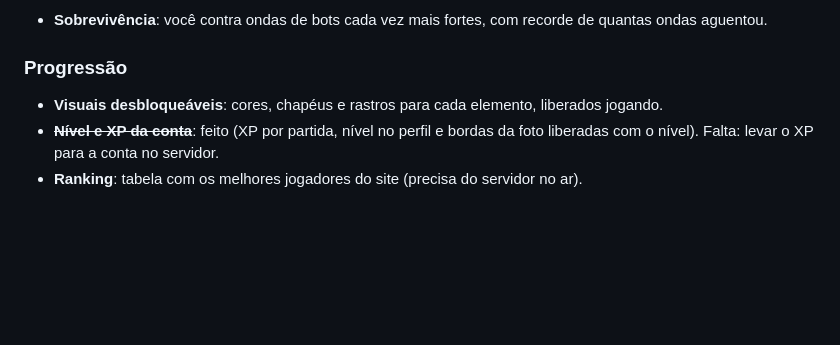
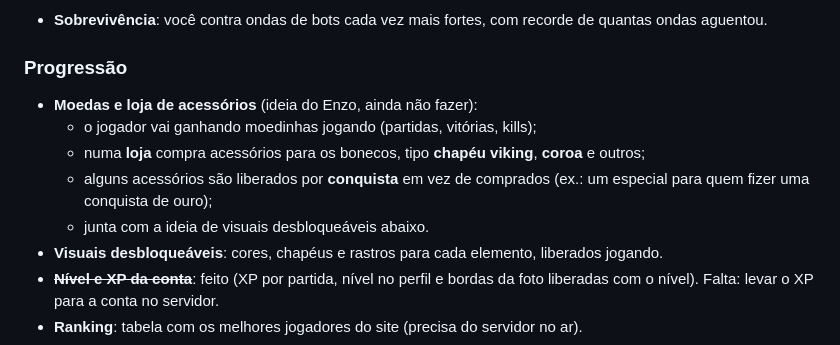
Before and after one commit to Enzooouu/jogo, a Markdown page: docs/IDEIAS.md, the part around the change. Drawn GitHub-style; blank space fills up the shorter version.

Commit message:
Ideias: moedas e loja de acessórios (chapéu viking, coroa), alguns liberados por conquista

```diff
--- a/docs/IDEIAS.md
+++ b/docs/IDEIAS.md
@@ -26,6 +26,13 @@ Ideias aprovadas pelo Enzo que ainda não foram feitas.
 
 ### Progressão
 
+- **Moedas e loja de acessórios** (ideia do Enzo, ainda não fazer):
+  - o jogador vai ganhando moedinhas jogando (partidas, vitórias, kills);
+  - numa **loja** compra acessórios para os bonecos, tipo **chapéu viking**,
+    **coroa** e outros;
+  - alguns acessórios são liberados por **conquista** em vez de comprados
+    (ex.: um especial para quem fizer uma conquista de ouro);
+  - junta com a ideia de visuais desbloqueáveis abaixo.
 - **Visuais desbloqueáveis**: cores, chapéus e rastros para cada elemento,
   liberados jogando.
 - ~~**Nível e XP da conta**~~: feito (XP por partida, nível no perfil e bordas
```
